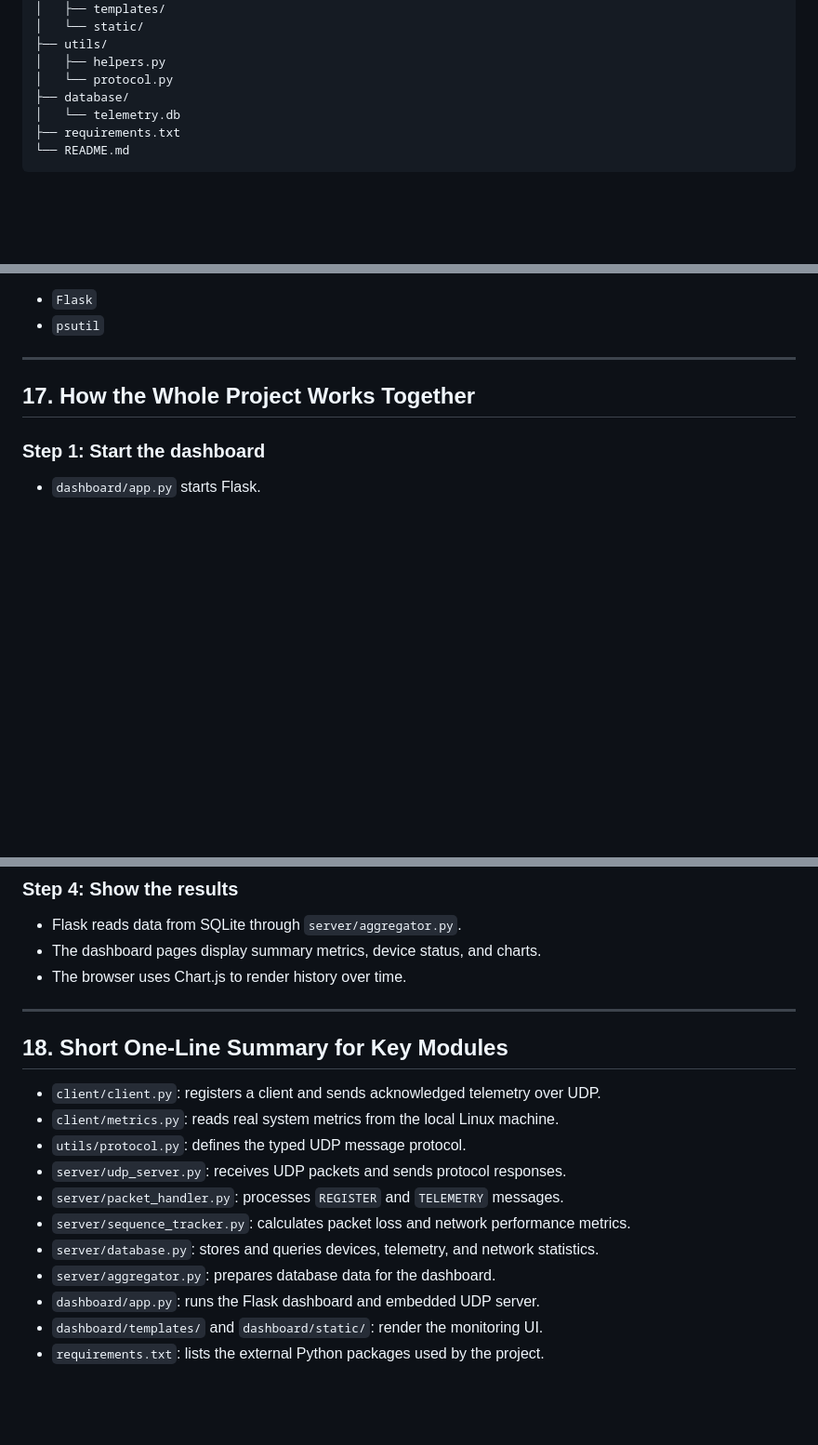
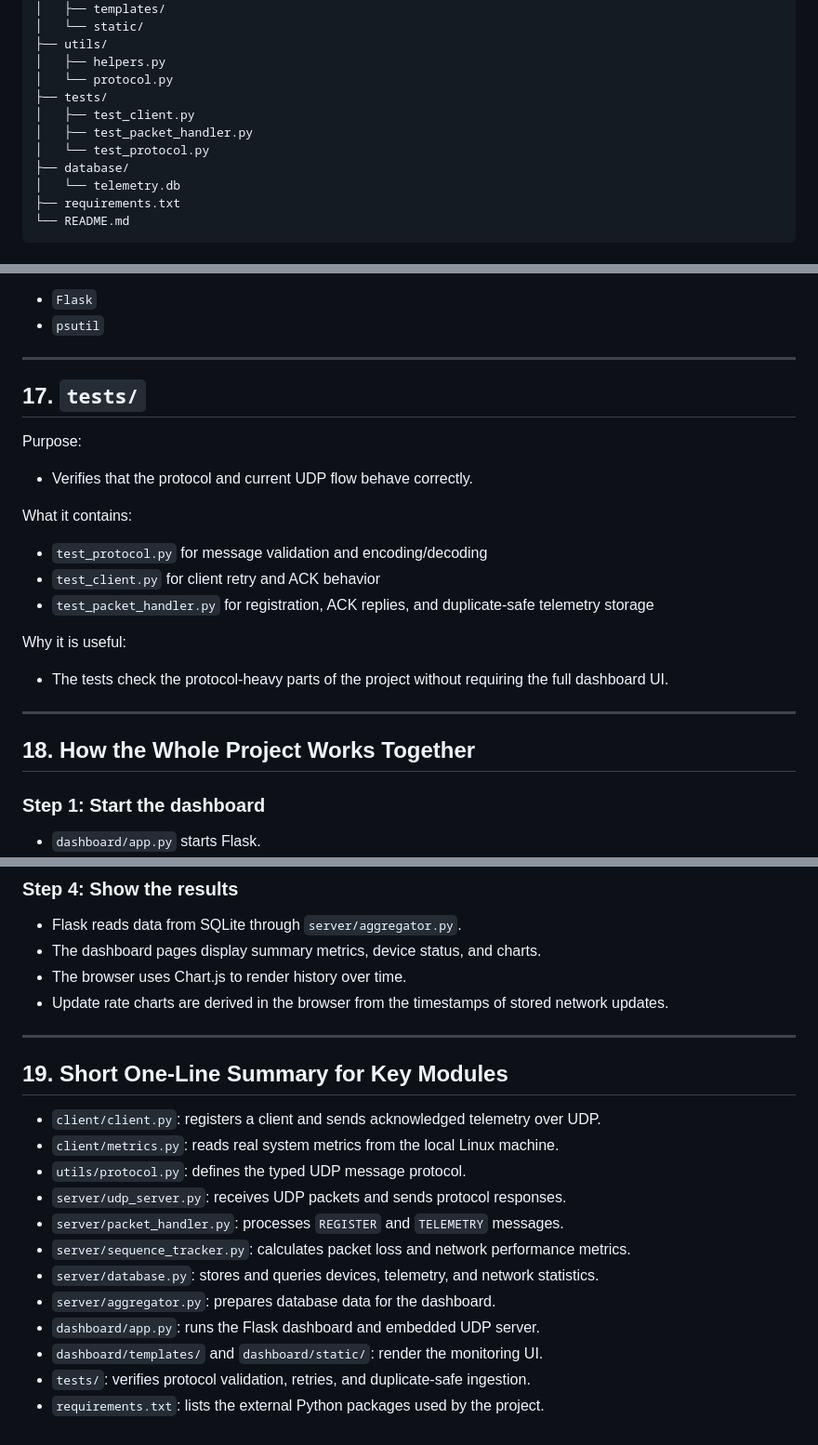
Before and after one commit to AnkitB1405/Telemetry-Collection-System, a Markdown page: PROGRAM_EXPLANATION.md, 3 parts joined by grey strips. Shown at 93% size. GitHub-like rendering; blank space fills up the shorter version.

```diff
--- a/PROGRAM_EXPLANATION.md
+++ b/PROGRAM_EXPLANATION.md
@@ -46,6 +46,10 @@ telemetry-system/
 ├── utils/
 │   ├── helpers.py
 │   └── protocol.py
+├── tests/
+│   ├── test_client.py
+│   ├── test_packet_handler.py
+│   └── test_protocol.py
 ├── database/
 │   └── telemetry.db
 ├── requirements.txt
@@ -363,7 +367,25 @@ Current dependencies:
 
 ---
 
-## 17. How the Whole Project Works Together
+## 17. `tests/`
+
+Purpose:
+
+- Verifies that the protocol and current UDP flow behave correctly.
+
+What it contains:
+
+- `test_protocol.py` for message validation and encoding/decoding
+- `test_client.py` for client retry and ACK behavior
+- `test_packet_handler.py` for registration, ACK replies, and duplicate-safe telemetry storage
+
+Why it is useful:
+
+- The tests check the protocol-heavy parts of the project without requiring the full dashboard UI.
+
+---
+
+## 18. How the Whole Project Works Together
 
 ### Step 1: Start the dashboard
 
@@ -392,10 +414,11 @@ Current dependencies:
 - Flask reads data from SQLite through `server/aggregator.py`.
 - The dashboard pages display summary metrics, device status, and charts.
 - The browser uses Chart.js to render history over time.
+- Update rate charts are derived in the browser from the timestamps of stored network updates.
 
 ---
 
-## 18. Short One-Line Summary for Key Modules
+## 19. Short One-Line Summary for Key Modules
 
 - `client/client.py`: registers a client and sends acknowledged telemetry over UDP.
 - `client/metrics.py`: reads real system metrics from the local Linux machine.
@@ -407,4 +430,5 @@ Current dependencies:
 - `server/aggregator.py`: prepares database data for the dashboard.
 - `dashboard/app.py`: runs the Flask dashboard and embedded UDP server.
 - `dashboard/templates/` and `dashboard/static/`: render the monitoring UI.
+- `tests/`: verifies protocol validation, retries, and duplicate-safe ingestion.
 - `requirements.txt`: lists the external Python packages used by the project.
```
Also changed, not shown: README.md (+9 -2 lines), WORKING_STEPS.md (+3 -3 lines).
